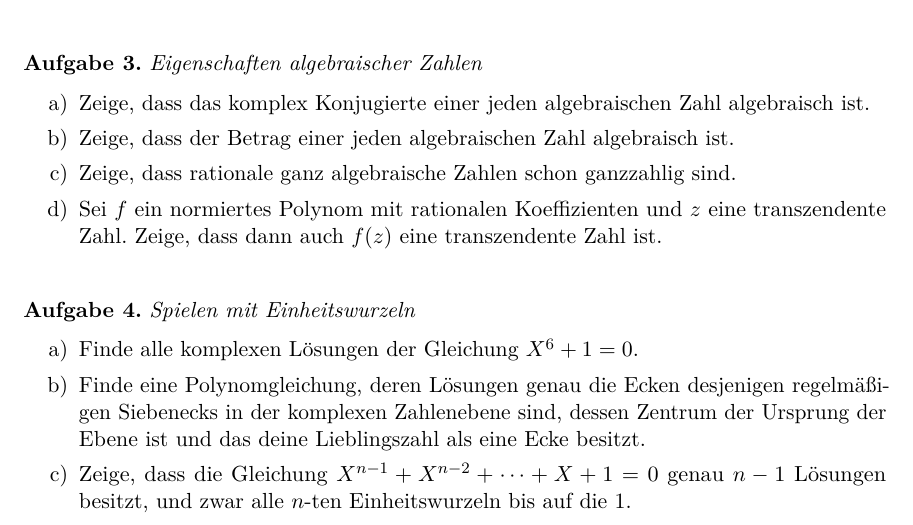
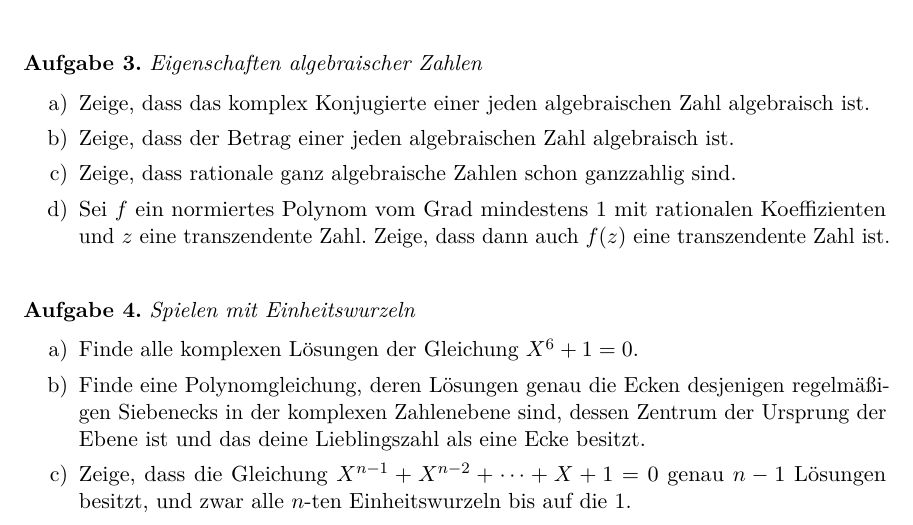
Before and after one commit to iblech/algebra, a LaTeX problem sheet (uebung03.tex): part of the page, cut so that both start at the same text. Compiled offline with pdfLaTeX.

Commit message:
Polynom in Transzendenzaufgabe muss mindestens Grad 1 haben

```diff
--- a/uebung03.tex
+++ b/uebung03.tex
@@ -113,8 +113,9 @@ Abschätzung.
 ist.
 \item Zeige, dass der Betrag einer jeden algebraischen Zahl algebraisch ist.
 \item Zeige, dass rationale ganz algebraische Zahlen schon ganzzahlig sind.
-\item Sei~$f$ ein normiertes Polynom mit rationalen Koeffizienten und~$z$ eine
-transzendente Zahl. Zeige, dass dann auch~$f(z)$ eine transzendente Zahl ist.
+\item Sei~$f$ ein normiertes Polynom vom Grad mindestens~1 mit rationalen Koeffizienten
+und~$z$ eine transzendente Zahl. Zeige, dass dann auch~$f(z)$ eine
+transzendente Zahl ist.
 \end{enumerate}
 \begin{loesungE}
 \item Da~$z$ algebraisch ist, ist~$z$ Lösung einer normierten Polynomgleichung
@@ -150,6 +151,14 @@ erfüllt, sodass also~$g(f(z)) = 0$ ist. Setzt man~$h := g \circ f$ -- das ist
 wieder ein normiertes Polynom mit rationalen Koeffizienten (wieso?) -- sieht
 man, dass~$z$ Lösung der Gleichung~$h(X) = 0$ ist. Das ist ein Widerspruch zur
 Transzendenz von~$z$.
+
+\emph{Explizitere Variante:} Angenommen,~$y := f(z) = z^n + a_{n-1} z^{n-1} + \cdots +
+a_1 z + a_0$ wäre algebraisch. Dann erfüllt~$y$ eine normierte Polynomgleichung
+mit rationalen Koeffizienten:
+\[ y^m + b_{m-1} y^{m-1} + \cdots + b_1 y + b_0 = 0. \]
+Setzt man obige Darstellung von~$y$ in diese Gleichung ein, erhält man eine
+normierte Polynomgleichung mit rationalen Koeffizienten, die~$z$ als Lösung
+hat. Das ist ein Widerspruch zur Transzendenz von~$z$.
 \end{loesungE}
 \end{aufgabe}
 
```
Also changed, not shown: loesung03.pdf, uebung03.pdf.
